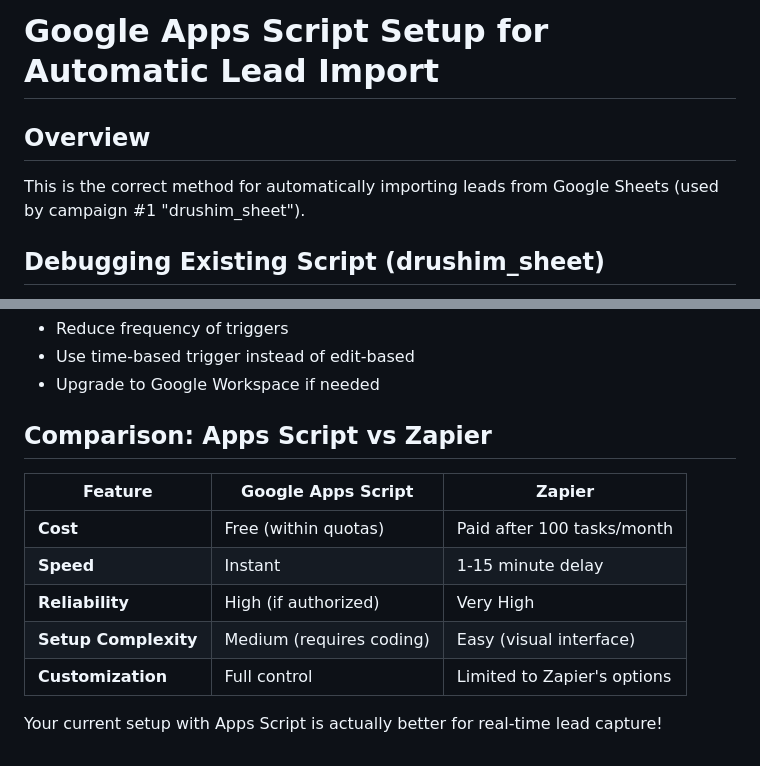
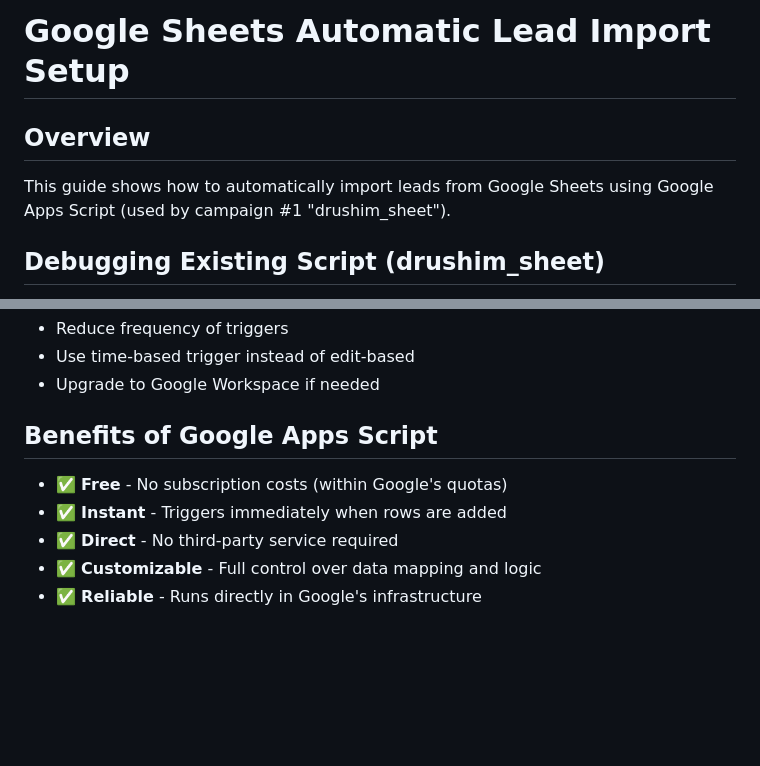
Before and after one commit to shmuelia/LeadsManager, a Markdown page: GOOGLE_SHEETS_SETUP.md, 2 parts joined by grey strips. Rendered like a GitHub page; blank space fills up the shorter version.

```diff
--- a/GOOGLE_APPS_SCRIPT_SETUP.md
+++ b/GOOGLE_SHEETS_SETUP.md
@@ -1,7 +1,7 @@
-# Google Apps Script Setup for Automatic Lead Import
+# Google Sheets Automatic Lead Import Setup
 
 ## Overview
-This is the correct method for automatically importing leads from Google Sheets (used by campaign #1 "drushim_sheet").
+This guide shows how to automatically import leads from Google Sheets using Google Apps Script (used by campaign #1 "drushim_sheet").
 
 ## Debugging Existing Script (drushim_sheet)
 
@@ -238,14 +238,10 @@ if (header === 'תאריך') {
 - Use time-based trigger instead of edit-based
 - Upgrade to Google Workspace if needed
 
-## Comparison: Apps Script vs Zapier
+## Benefits of Google Apps Script
 
-| Feature | Google Apps Script | Zapier |
-|---------|-------------------|--------|
-| **Cost** | Free (within quotas) | Paid after 100 tasks/month |
-| **Speed** | Instant | 1-15 minute delay |
-| **Reliability** | High (if authorized) | Very High |
-| **Setup Complexity** | Medium (requires coding) | Easy (visual interface) |
-| **Customization** | Full control | Limited to Zapier's options |
-
-Your current setup with Apps Script is actually better for real-time lead capture!
+- ✅ **Free** - No subscription costs (within Google's quotas)
+- ✅ **Instant** - Triggers immediately when rows are added
+- ✅ **Direct** - No third-party service required
+- ✅ **Customizable** - Full control over data mapping and logic
+- ✅ **Reliable** - Runs directly in Google's infrastructure
```
Also changed, not shown: GOOGLE_SHEETS_SETUP_GUIDE.md (deleted, +0 -134 lines).
